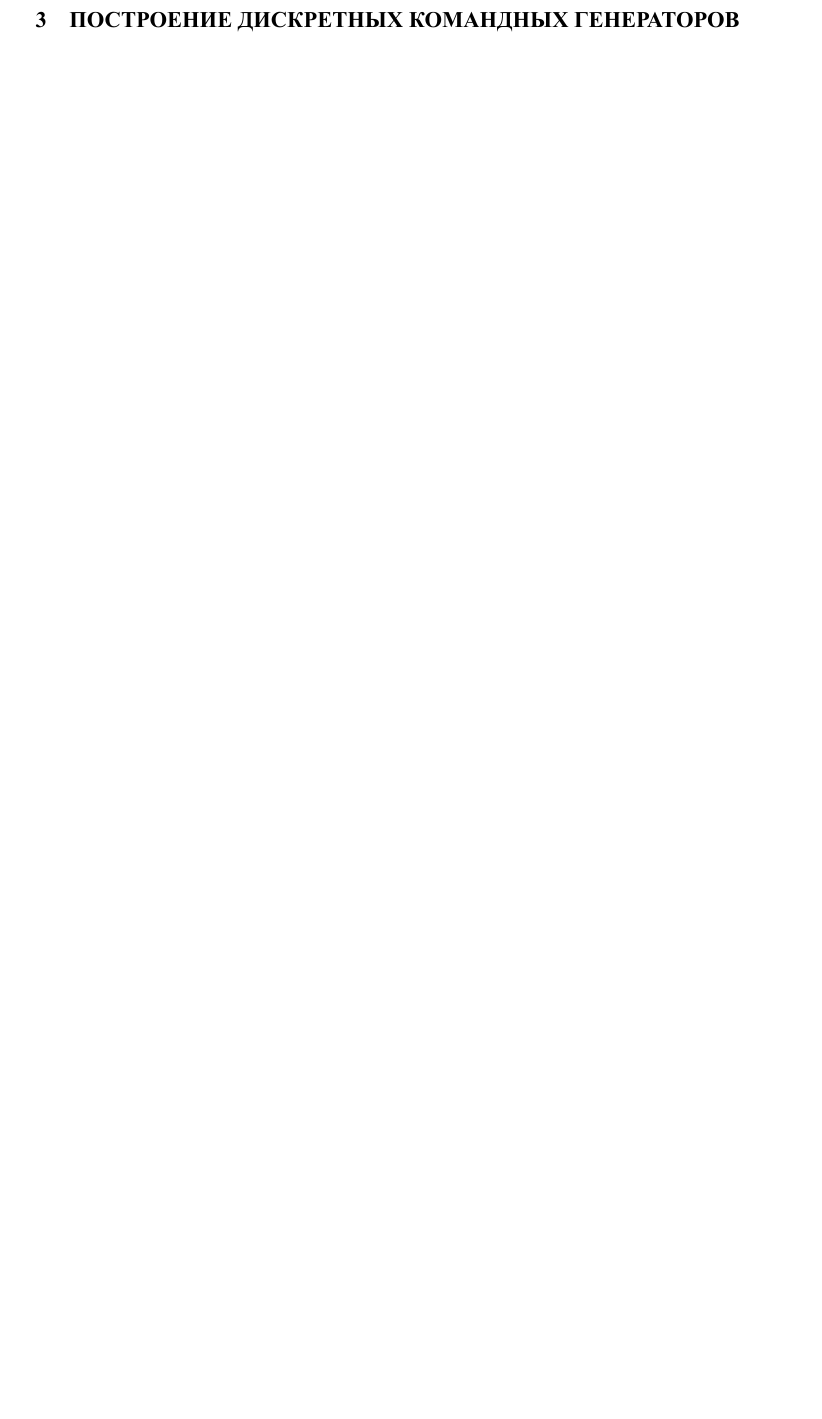
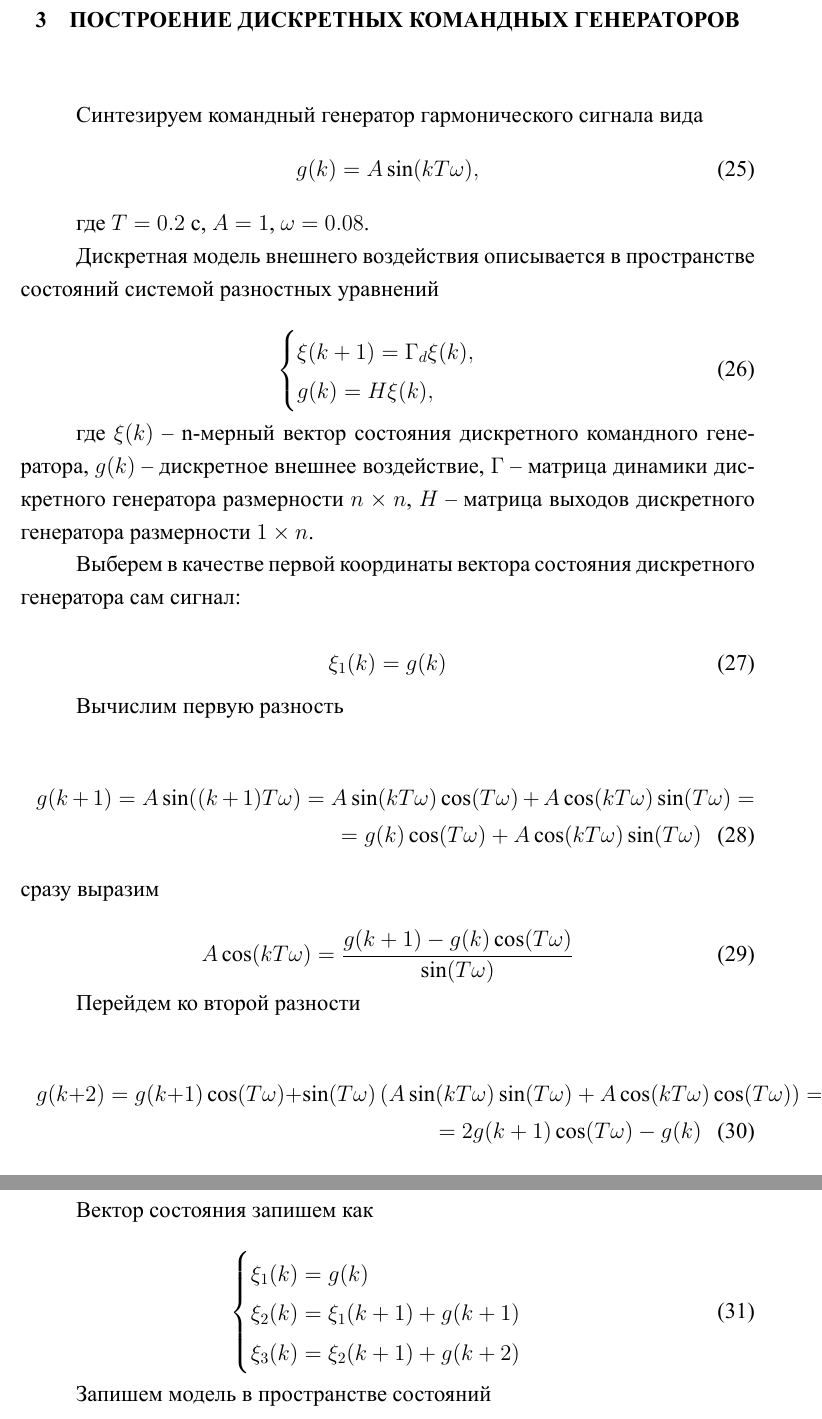
Before and after one commit to a-nechaeva/DiscreteSystems, a LaTeX book (lab_1/Discrete_report_1/0_main.tex, which reads lab_1/Discrete_report_1/ch_3.tex): part of page 16 of 17 before the commit and two parts of pages 16 and 17 of 18 after it, the two joined at a grey line, cut so that both start at the same text, the shorter picture padded with empty space. The pictures show the PDF file lab_1/Discrete_report_1/0_main.pdf that the author committed with the source.

Commit message:
task 3 in process

```diff
--- a/lab_1/Discrete_report_1/ch_3.tex
+++ b/lab_1/Discrete_report_1/ch_3.tex
@@ -1,4 +1,61 @@
 \chapter{Построение дискретных командных генераторов}
 \label{ch:chap3}
 
+Синтезируем командный генератор гармонического сигнала вида
+\begin{equation}
+	g(k) = A \sin (kT\omega),
+\end{equation}
 
+где $T=0.2$ с, $A=1$, $\omega =0.08$.
+
+Дискретная модель внешнего воздействия описывается в пространстве состояний системой разностных уравнений
+
+\begin{equation}
+	\begin{cases}
+		\xi (k+1) = \Gamma_d \xi (k),\\
+		g(k) = H \xi (k),
+	\end{cases}
+\end{equation}
+
+где $\xi(k)$ -- n-мерный вектор состояния дискретного командного генератора, $g(k)$ -- дискретное внешнее воздействие, $\Gamma$ -- матрица динамики дискретного генератора размерности $n \times n$, $H$ -- матрица выходов дискретного генератора размерности $1 \times n$.
+
+Выберем в качестве первой координаты вектора состояния дискретного генератора сам сигнал:
+
+\begin{equation}
+	\xi_1(k) = g(k)
+\end{equation}
+
+Вычислим первую разность
+
+\begin{multline}
+	g(k+1) = A \sin ((k+1)T\omega) =  A \sin (kT\omega) \cos (T\omega) + A \cos(kT\omega) \sin(T\omega)=\\=
+	g(k) \cos (T\omega) + A \cos(kT\omega) \sin(T\omega)
+\end{multline}
+сразу выразим
+
+\begin{equation}
+	 A \cos(kT\omega) = \frac{g(k+1)-g(k) \cos (T\omega)}{\sin(T\omega)}
+\end{equation}
+
+Перейдем ко второй разности
+
+\begin{multline}
+	g(k+2) = g(k+1) \cos (T \omega) + \sin (T \omega) \left(A \sin(kT\omega) \sin(T\omega)+A \cos(kT\omega) \cos(T\omega) \right)=\\=
+	2g(k+1) \cos(T\omega) - g(k)
+\end{multline}
+
+Вектор состояния запишем как
+
+\begin{equation}
+	\begin{cases}
+		\xi_1 (k) = g(k)\\
+		\xi_2(k) = \xi_1(k+1) +g(k+1)\\
+		\xi_3(k) = \xi_2(k+1) + g(k+2)
+	\end{cases}
+\end{equation}
+
+Запишем модель в пространстве состояний
+
+\begin{equation}
+	\begin{cases}
+		\begin{bmatrix}
```
Also changed, not shown: lab_1/Discrete_report_1/0_main.pdf, lab_1/Discrete_report_1/ch_3.tex (27 more changed lines), 4 other files.
